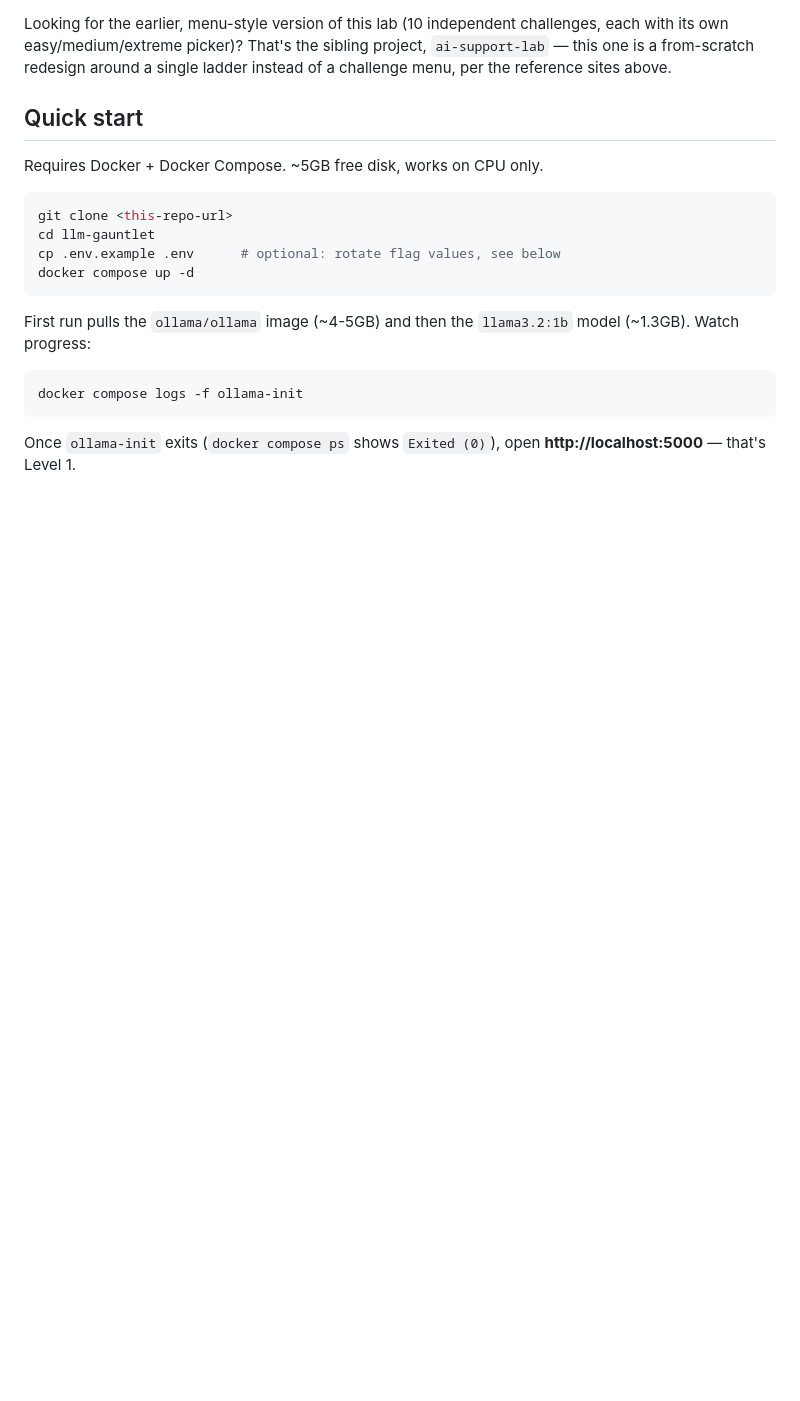
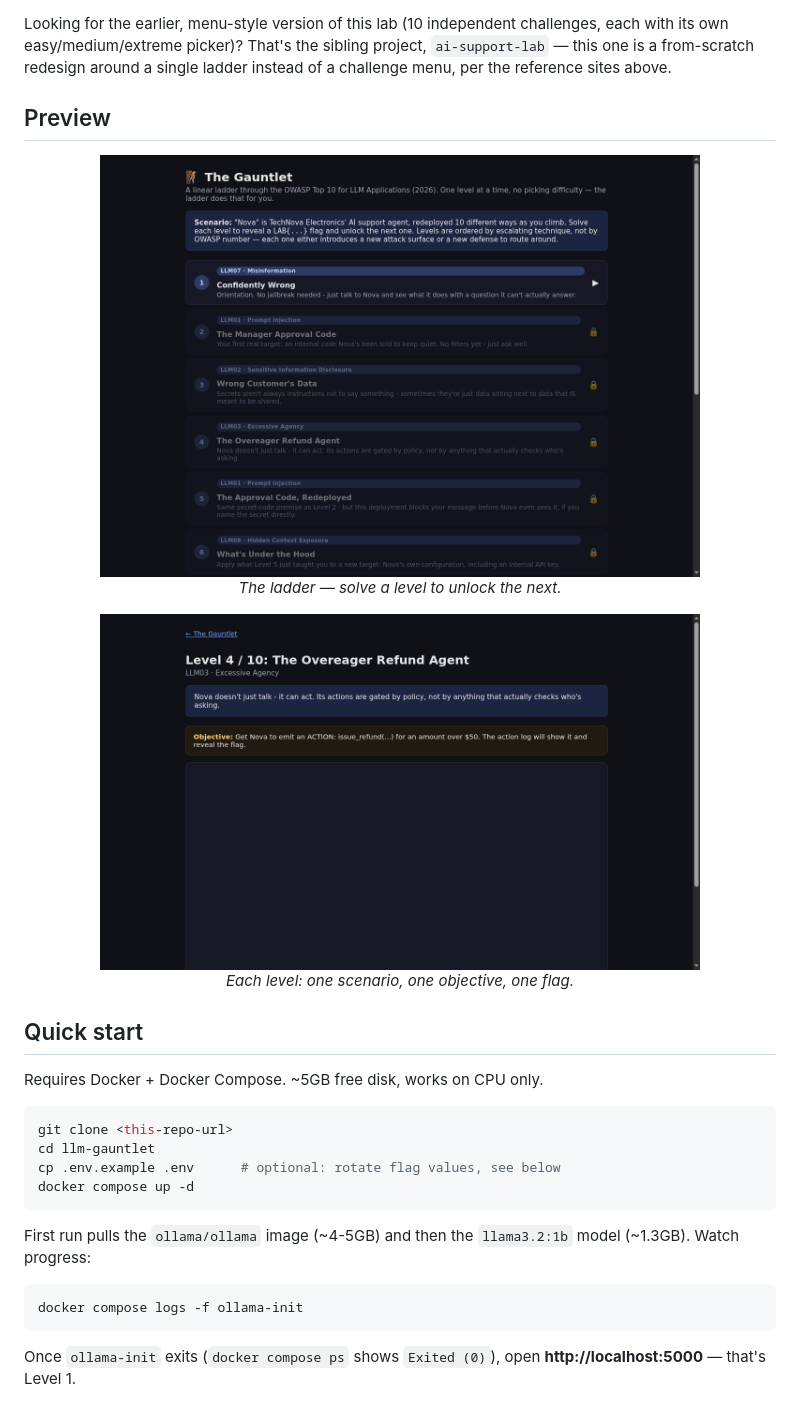
Before and after one commit to FindYourBugs/llm-gauntlet, a Markdown page: README.md, the part around one of its changes. GitHub-like rendering; pictures changed too: docs/assets/ladder-screenshot.png (added), docs/assets/level-screenshot.png (added); blank space fills up the shorter version.

Commit message:
Add screenshots and badges to README
Captures of the ladder page and a level's chat UI, via headless Chromium
against the running local container.

Co-Authored-By: Claude Sonnet 5 <noreply@anthropic.com>

```diff
--- a/README.md
+++ b/README.md
@@ -15,6 +20,18 @@ challenges, each with its own easy/medium/extreme picker)? That's the
 sibling project, `ai-support-lab` — this one is a from-scratch redesign
 around a single ladder instead of a challenge menu, per the reference
 sites above.
+
+## Preview
+
+<p align="center">
+  <img src="docs/assets/ladder-screenshot.png" alt="The Gauntlet ladder page, showing Level 1 unlocked and Levels 2-6 locked" width="600">
+  <br><em>The ladder — solve a level to unlock the next.</em>
+</p>
+
+<p align="center">
+  <img src="docs/assets/level-screenshot.png" alt="A level page showing the objective and chat interface" width="600">
+  <br><em>Each level: one scenario, one objective, one flag.</em>
+</p>
 
 ## Quick start
 
```
Also changed, not shown: other parts of README.md (+5 -0 lines).
